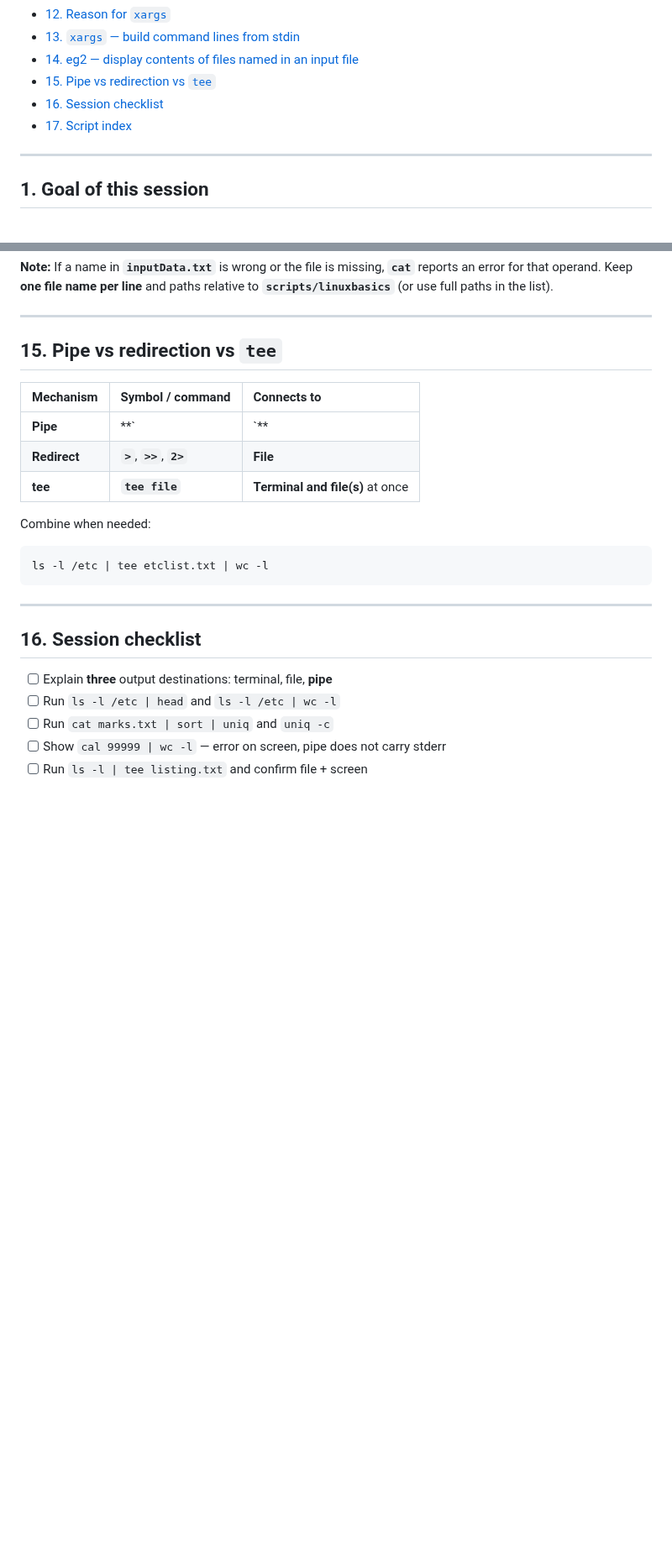
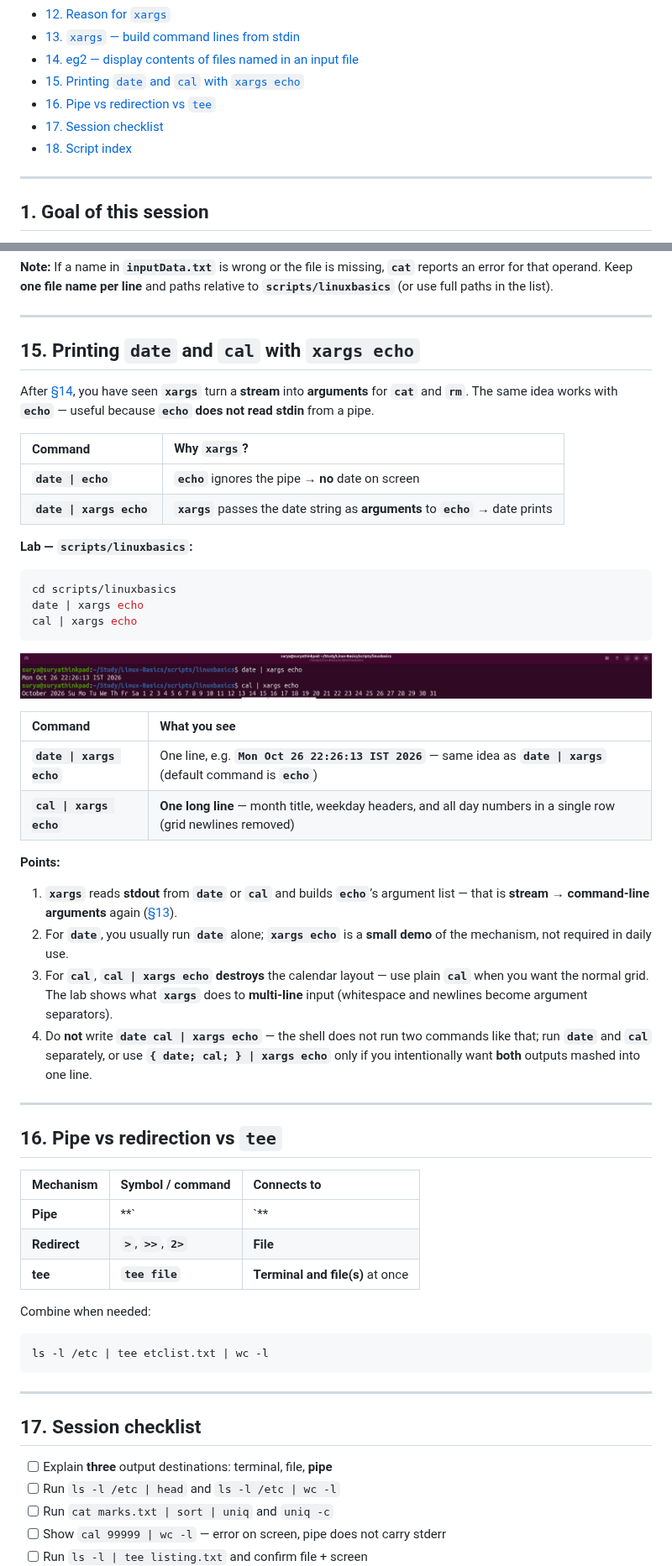
Before and after one commit to chaitussm/Linux-Basics, a Markdown page: docs/topics/PipingTeeXargs.md, 2 parts joined by grey strips. Shown at 84% size. Rendered like a GitHub page; pictures changed too: docs/assets/xargs-lab-date-cal-xargs-echo-terminal.png (added); blank space fills up the shorter version.

Commit message:
docs(PipingTeeXargs): §15 date and cal with xargs echo + lab screenshot
Co-authored-by: Chaitanya <chaitussm@users.noreply.github.com>

````diff
--- a/docs/topics/PipingTeeXargs.md
+++ b/docs/topics/PipingTeeXargs.md
@@ -32,9 +32,10 @@ bash scripts/PipingTeeXargs.sh
 - [12. Reason for `xargs`](#12-reason-for-xargs)
 - [13. `xargs` — build command lines from stdin](#13-xargs--build-command-lines-from-stdin)
 - [14. eg2 — display contents of files named in an input file](#14-eg2--display-contents-of-files-named-in-an-input-file)
-- [15. Pipe vs redirection vs `tee`](#15-pipe-vs-redirection-vs-tee)
-- [16. Session checklist](#16-session-checklist)
-- [17. Script index](#17-script-index)
+- [15. Printing `date` and `cal` with `xargs echo`](#15-printing-date-and-cal-with-xargs-echo)
+- [16. Pipe vs redirection vs `tee`](#16-pipe-vs-redirection-vs-tee)
+- [17. Session checklist](#17-session-checklist)
+- [18. Script index](#18-script-index)
 
 ---
 
@@ -1017,7 +1018,40 @@ cat inputData.txt | xargs cat
 
 ---
 
-## 15. Pipe vs redirection vs `tee`
+## 15. Printing `date` and `cal` with `xargs echo`
+
+After [§14](#14-eg2--display-contents-of-files-named-in-an-input-file), you have seen **`xargs`** turn a **stream** into **arguments** for **`cat`** and **`rm`**. The same idea works with **`echo`** — useful because **`echo` does not read stdin** from a pipe.
+
+| Command | Why `xargs`? |
+| :--- | :--- |
+| **`date \| echo`** | **`echo`** ignores the pipe → **no** date on screen |
+| **`date \| xargs echo`** | **`xargs`** passes the date string as **arguments** to **`echo`** → date prints |
+
+**Lab — `scripts/linuxbasics`:**
+
+```bash
+cd scripts/linuxbasics
+date | xargs echo
+cal | xargs echo
+```
+
+![Terminal: date | xargs echo and cal | xargs echo — cal flattened to one line](../assets/xargs-lab-date-cal-xargs-echo-terminal.png)
+
+| Command | What you see |
+| :--- | :--- |
+| **`date \| xargs echo`** | One line, e.g. **`Mon Oct 26 22:26:13 IST 2026`** — same idea as **`date \| xargs`** (default command is **`echo`**) |
+| **`cal \| xargs echo`** | **One long line** — month title, weekday headers, and all day numbers in a single row (grid newlines removed) |
+
+**Points:**
+
+1. **`xargs`** reads **stdout** from **`date`** or **`cal`** and builds **`echo`**’s argument list — that is **stream → command-line arguments** again ([§13](#13-xargs--build-command-lines-from-stdin)).
+2. For **`date`**, you usually run **`date`** alone; **`xargs echo`** is a **small demo** of the mechanism, not required in daily use.
+3. For **`cal`**, **`cal | xargs echo`** **destroys** the calendar layout — use plain **`cal`** when you want the normal grid. The lab shows what **`xargs`** does to **multi-line** input (whitespace and newlines become argument separators).
+4. Do **not** write **`date cal | xargs echo`** — the shell does not run two commands like that; run **`date`** and **`cal`** separately, or use **`{ date; cal; } | xargs echo`** only if you intentionally want **both** outputs mashed into one line.
+
+---
+
+## 16. Pipe vs redirection vs `tee`
 
 | Mechanism | Symbol / command | Connects to |
 | :--- | :--- | :--- |
@@ -1033,7 +1067,7 @@ ls -l /etc | tee etclist.txt | wc -l
 
 ---
 
-## 16. Session checklist
+## 17. Session checklist
 
 - [ ] Explain **three** output destinations: terminal, file, **pipe**
 - [ ] Run `ls -l /etc | head` and `ls -l /etc | wc -l`
````
Also changed, not shown: other parts of docs/topics/PipingTeeXargs.md (+2 -1 lines).
